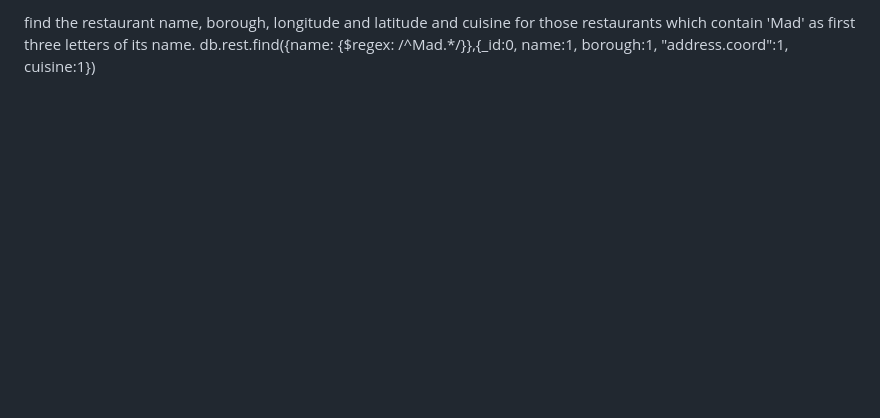
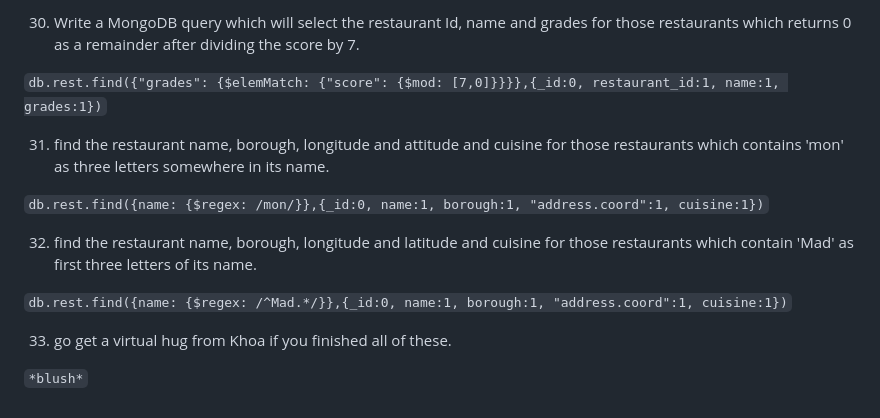
Before and after one commit to bhavesh-7/NGD, a Markdown page: 32 queries.md, the part around one of its changes. GitHub-like rendering; blank space fills up the shorter version.

````diff
--- a/32 queries.md
+++ b/32 queries.md
@@ -97,3 +130,16 @@ db.rest.find({name: {$regex: /mon/}},{_id:0, name:1, borough:1, "address.coord":
 
-find the restaurant name, borough, longitude and latitude and cuisine for those restaurants which contain 'Mad' as first three letters of its name.
-db.rest.find({name: {$regex: /^Mad.*/}},{_id:0, name:1, borough:1, "address.coord":1, cuisine:1})
+30. Write a MongoDB query which will select the restaurant Id, name and grades for those restaurants which returns 0 as a remainder after dividing the score by 7.
+
+```db.rest.find({"grades": {$elemMatch: {"score": {$mod: [7,0]}}}},{_id:0, restaurant_id:1, name:1, grades:1})```
+
+31. find the restaurant name, borough, longitude and attitude and cuisine for those restaurants which contains 'mon' as three letters somewhere in its name.
+
+```db.rest.find({name: {$regex: /mon/}},{_id:0, name:1, borough:1, "address.coord":1, cuisine:1})```
+
+32. find the restaurant name, borough, longitude and latitude and cuisine for those restaurants which contain 'Mad' as first three letters of its name.
+
+```db.rest.find({name: {$regex: /^Mad.*/}},{_id:0, name:1, borough:1, "address.coord":1, cuisine:1})```
+
+33. go get a virtual hug from Khoa if you finished all of these.
+
+```*blush*```
````
Also changed, not shown: other parts of 32 queries.md (+94 -61 lines).
